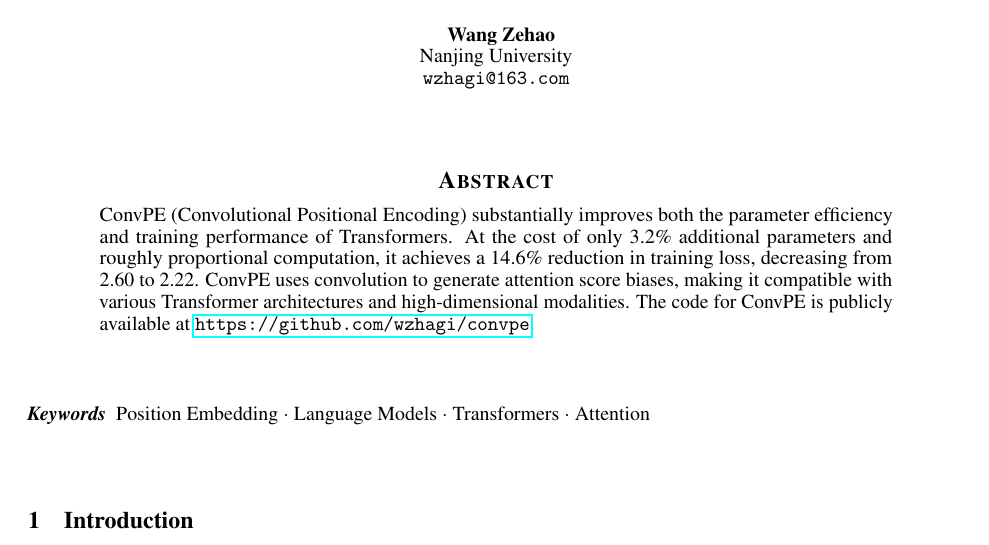
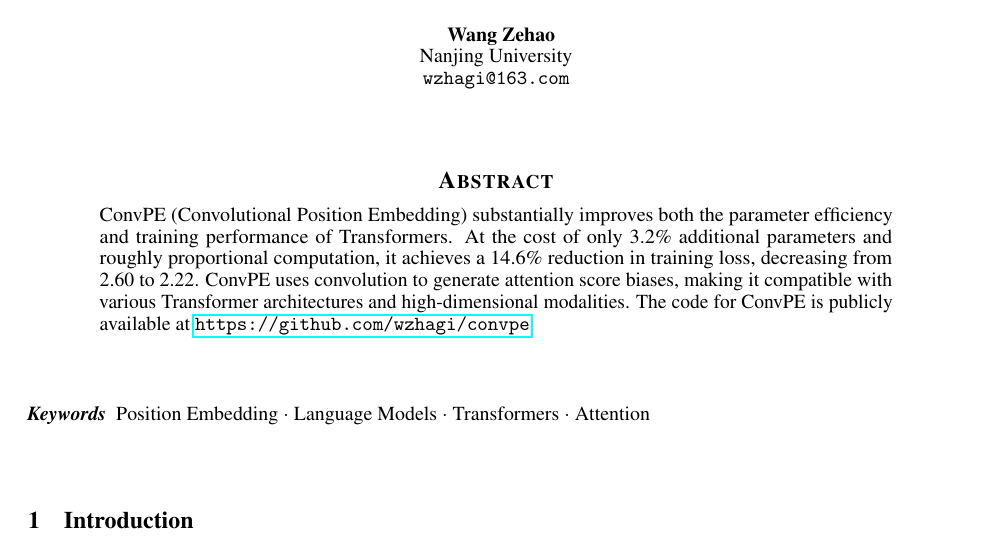
Before and after one commit to wzhagi/convpe, a LaTeX paper (paper/convpe.tex): part of page 1 of 8, cut so that both start at the same text. Compiled offline with pdfLaTeX.

Commit message:
update paper

```diff
--- a/paper/convpe.tex
+++ b/paper/convpe.tex
@@ -34,7 +34,7 @@
 \maketitle
 
 \begin{abstract}
-	ConvPE (Convolutional Positional Encoding) substantially improves both the parameter efficiency and training performance of Transformers. At the cost of only 3.2\% additional parameters and roughly proportional computation, it achieves a 14.6\% reduction in training loss, decreasing from 2.60 to 2.22. ConvPE uses convolution to generate attention score biases, making it compatible with various Transformer architectures and high-dimensional modalities. The code for ConvPE is publicly available at \url{https://github.com/wzhagi/convpe}.
+	ConvPE (Convolutional Position Embedding) substantially improves both the parameter efficiency and training performance of Transformers. At the cost of only 3.2\% additional parameters and roughly proportional computation, it achieves a 14.6\% reduction in training loss, decreasing from 2.60 to 2.22. ConvPE uses convolution to generate attention score biases, making it compatible with various Transformer architectures and high-dimensional modalities. The code for ConvPE is publicly available at \url{https://github.com/wzhagi/convpe}.
 \end{abstract}
 \keywords{Position Embedding \and Language Models \and Transformers \and Attention}
 
```
Also changed, not shown: paper/convpe.pdf, readme.md.
